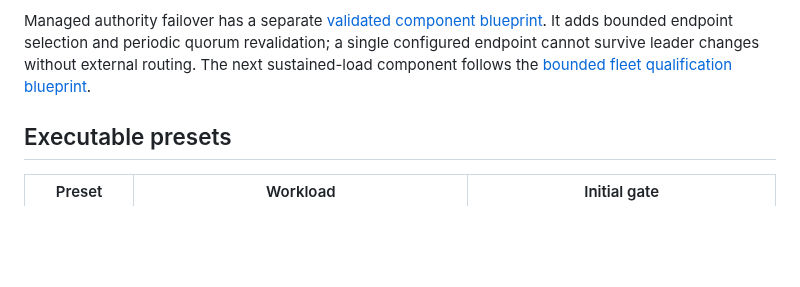
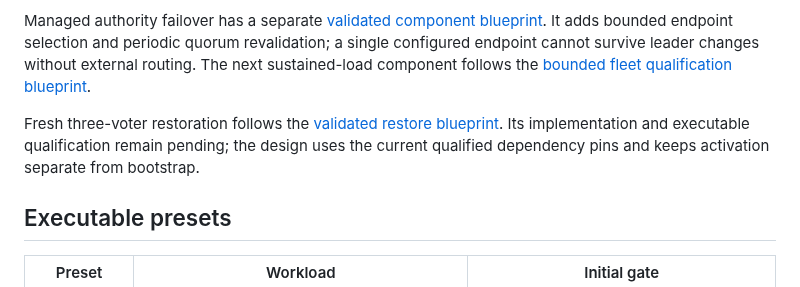
Before and after one commit to Kronuz/Detent, a Markdown page: docs/STAGE6_ARCHITECTURE.md, the part around the change. GitHub-like rendering; blank space fills up the shorter version.

```diff
--- a/docs/STAGE6_ARCHITECTURE.md
+++ b/docs/STAGE6_ARCHITECTURE.md
@@ -15,6 +15,8 @@ Stage 6 qualifies the implemented fixed-voter authority, durable relays and host
 6. **Product contract.** State topology, capacity profile, retry/result horizon, staleness, restore, audit limits and reader-before-writer upgrade requirements. Dynamic membership and further library extraction stay outside this component.
 
 Managed authority failover has a separate [validated component blueprint](MANAGED_FAILOVER_ARCHITECTURE.md). It adds bounded endpoint selection and periodic quorum revalidation; a single configured endpoint cannot survive leader changes without external routing. The next sustained-load component follows the [bounded fleet qualification blueprint](FLEET_QUALIFICATION_ARCHITECTURE.md).
+
+Fresh three-voter restoration follows the [validated restore blueprint](RESTORE_ARCHITECTURE.md). Its implementation and executable qualification remain pending; the design uses the current qualified dependency pins and keeps activation separate from bootstrap.
 
 ## Executable presets
 
```
Also changed, not shown: docs/RESTORE_ARCHITECTURE.md (added, +48 -0 lines).
